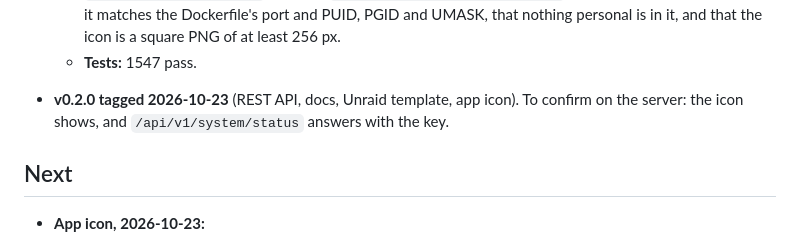
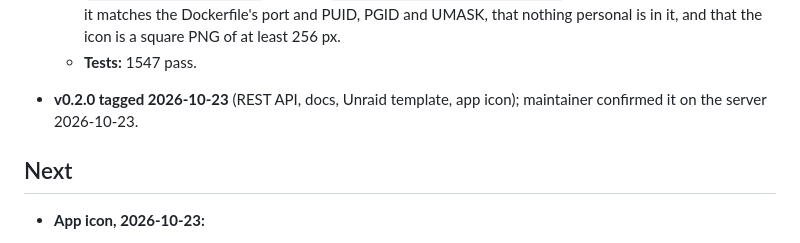
Before and after one commit to electrichobo/periodicool, a Markdown page: PROGRESS.md, the part around the change. Drawn GitHub-style.

Commit message:
Progress: v0.2.0 confirmed on the server
Co-Authored-By: Claude Opus 5.5 <noreply@anthropic.com>

```diff
--- a/PROGRESS.md
+++ b/PROGRESS.md
@@ -87,7 +87,7 @@ Handoff notes between sessions. Read at the start, update at the end.
   - **Unraid template:** `unraid/periodicool.xml` (CA v2), with the maintainer's app icon `unraid/periodicool.png` (512 px). `tests/test_unraid_template.py` checks the required fields, that it matches the Dockerfile's port and PUID, PGID and UMASK, that nothing personal is in it, and that the icon is a square PNG of at least 256 px.
   - **Tests:** 1547 pass.
 
-- **v0.2.0 tagged 2026-10-23** (REST API, docs, Unraid template, app icon). To confirm on the server: the icon shows, and `/api/v1/system/status` answers with the key.
+- **v0.2.0 tagged 2026-10-23** (REST API, docs, Unraid template, app icon); maintainer confirmed it on the server 2026-10-23.
 
 ## Next
 
```
